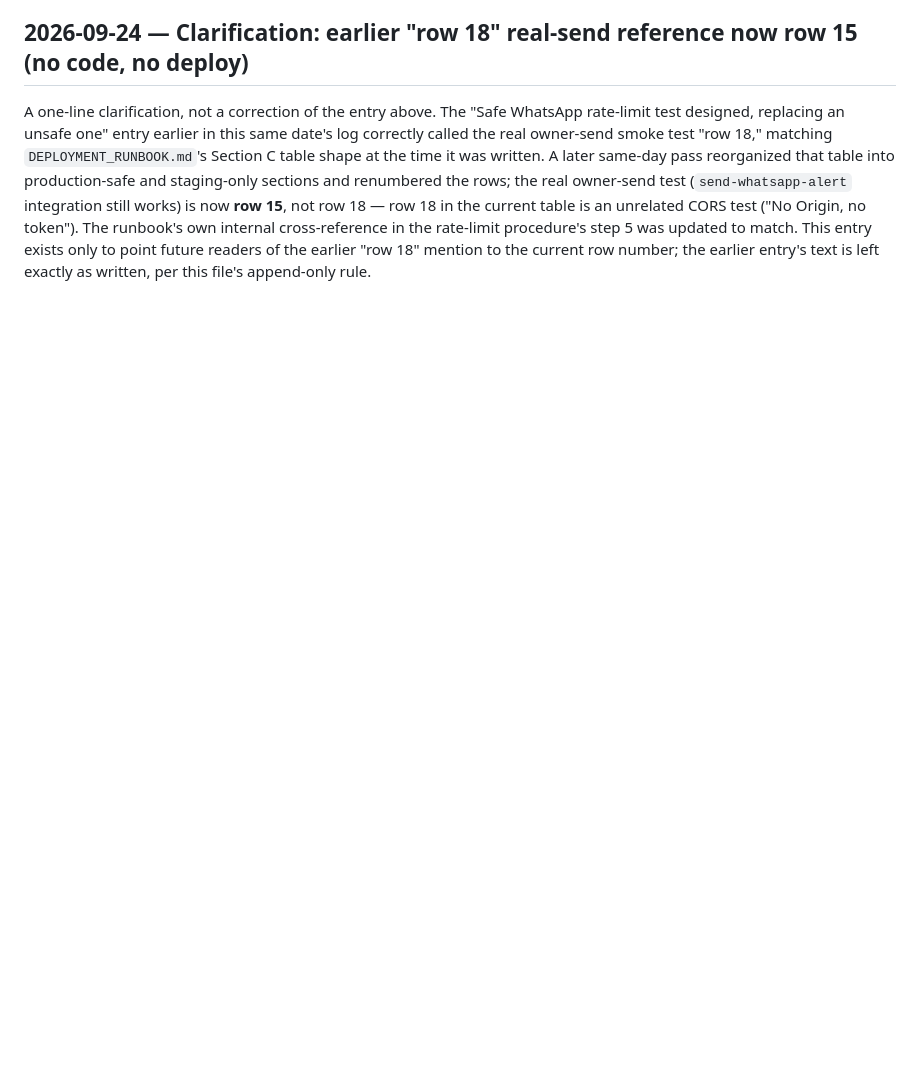
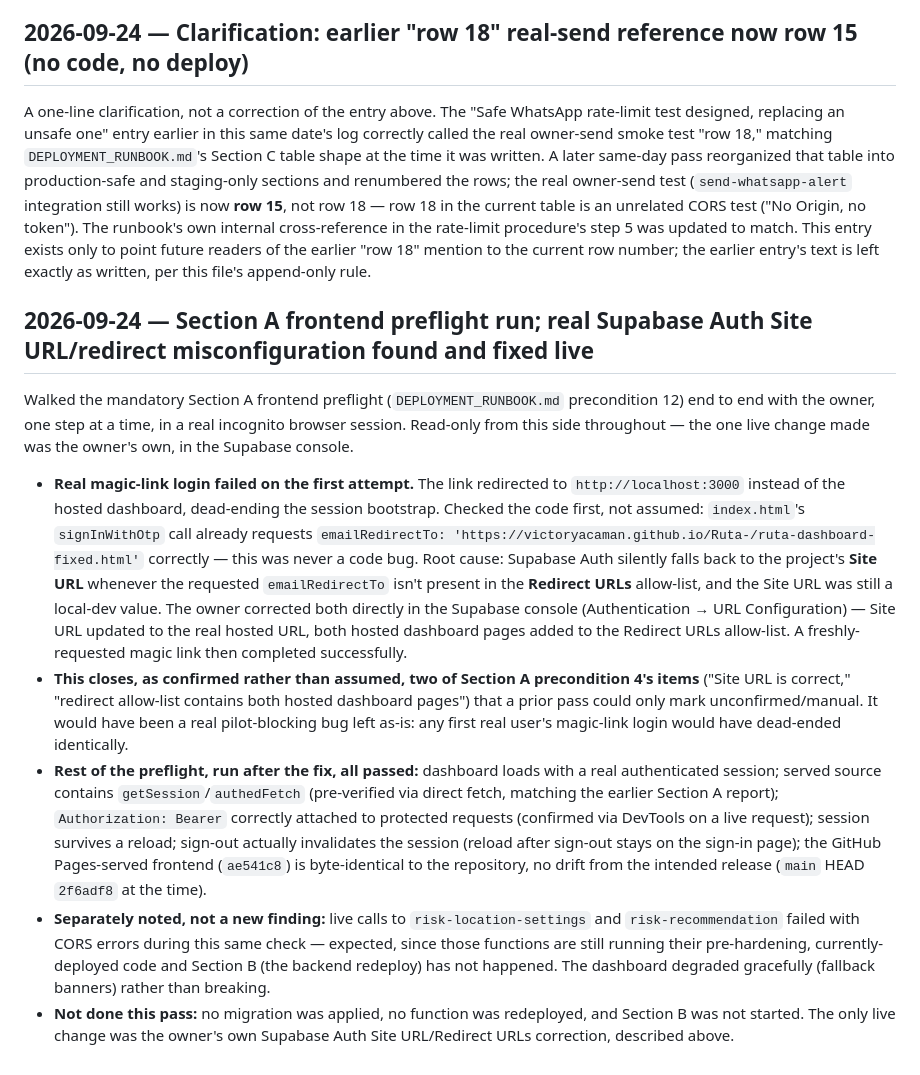
Before and after one commit to victoryacaman/Ruta-, a Markdown page: BUILD_LOG.md, the part around the change. Rendered like a GitHub page; blank space fills up the shorter version.

Commit message:
Record Section A frontend preflight and the Supabase Auth Site URL fix
The mandatory frontend preflight surfaced a real bug: the magic-link
login redirected to localhost:3000 instead of the hosted dashboard.
The code was correct (index.html already requests the right
emailRedirectTo); the Supabase Auth project's Site URL and Redirect
URLs allow-list were stale from local dev. The owner corrected both
live in the Supabase console; the rest of the preflight then passed
end to end. Documentation only - no migration applied, no function
redeployed, Section B not started.

Co-Authored-By: Claude Sonnet 5 <noreply@anthropic.com>
Claude-Session: https://claude.ai/code/session_01RKK65M3PVF5Fa1KDYQf9vw

```diff
--- a/BUILD_LOG.md
+++ b/BUILD_LOG.md
@@ -1198,3 +1198,50 @@ step 5 was updated to match. This entry exists only to point future
 readers of the earlier "row 18" mention to the current row number; the
 earlier entry's text is left exactly as written, per this file's
 append-only rule.
+
+## 2026-09-24 — Section A frontend preflight run; real Supabase Auth Site URL/redirect misconfiguration found and fixed live
+
+Walked the mandatory Section A frontend preflight (`DEPLOYMENT_RUNBOOK.md`
+precondition 12) end to end with the owner, one step at a time, in a
+real incognito browser session. Read-only from this side throughout —
+the one live change made was the owner's own, in the Supabase console.
+
+- **Real magic-link login failed on the first attempt.** The link
+  redirected to `http://localhost:3000` instead of the hosted
+  dashboard, dead-ending the session bootstrap. Checked the code first,
+  not assumed: `index.html`'s `signInWithOtp` call already requests
+  `emailRedirectTo: 'https://victoryacaman.github.io/Ruta-/ruta-dashboard-fixed.html'`
+  correctly — this was never a code bug. Root cause: Supabase Auth
+  silently falls back to the project's **Site URL** whenever the
+  requested `emailRedirectTo` isn't present in the **Redirect URLs**
+  allow-list, and the Site URL was still a local-dev value. The owner
+  corrected both directly in the Supabase console (Authentication →
+  URL Configuration) — Site URL updated to the real hosted URL, both
+  hosted dashboard pages added to the Redirect URLs allow-list. A
+  freshly-requested magic link then completed successfully.
+- **This closes, as confirmed rather than assumed, two of Section A
+  precondition 4's items** ("Site URL is correct," "redirect allow-list
+  contains both hosted dashboard pages") that a prior pass could only
+  mark unconfirmed/manual. It would have been a real pilot-blocking bug
+  left as-is: any first real user's magic-link login would have
+  dead-ended identically.
+- **Rest of the preflight, run after the fix, all passed:** dashboard
+  loads with a real authenticated session; served source contains
+  `getSession`/`authedFetch` (pre-verified via direct fetch, matching
+  the earlier Section A report); `Authorization: Bearer` correctly
+  attached to protected requests (confirmed via DevTools on a live
+  request); session survives a reload; sign-out actually invalidates
+  the session (reload after sign-out stays on the sign-in page); the
+  GitHub Pages-served frontend (`ae541c8`) is byte-identical to the
+  repository, no drift from the intended release (`main` HEAD `2f6adf8`
+  at the time).
+- **Separately noted, not a new finding:** live calls to
+  `risk-location-settings` and `risk-recommendation` failed with CORS
+  errors during this same check — expected, since those functions are
+  still running their pre-hardening, currently-deployed code and
+  Section B (the backend redeploy) has not happened. The dashboard
+  degraded gracefully (fallback banners) rather than breaking.
+- **Not done this pass:** no migration was applied, no function was
+  redeployed, and Section B was not started. The only live change was
+  the owner's own Supabase Auth Site URL/Redirect URLs correction,
+  described above.
```
